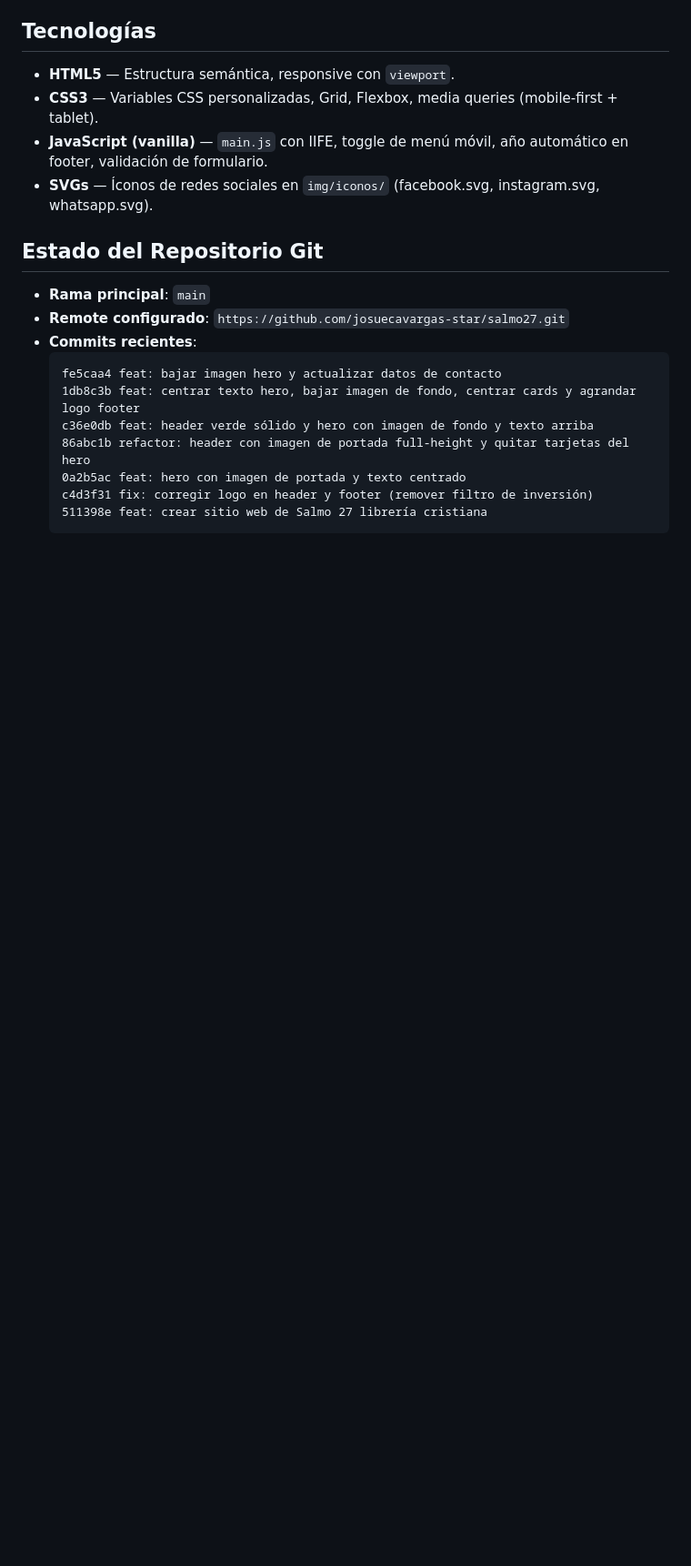
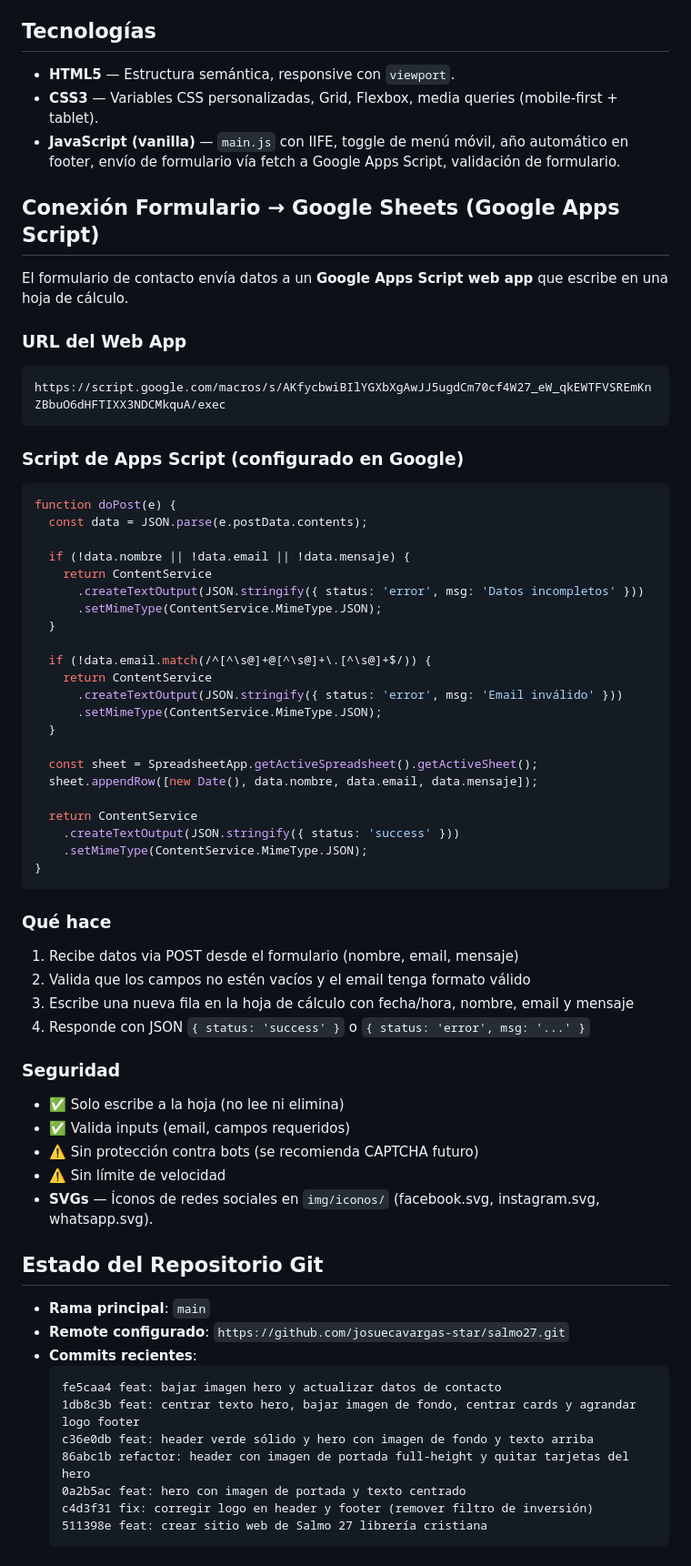
Before and after one commit to josuecavargas-star/salmo27, a Markdown page: guia/README.md, the part around one of its changes. Shown at 91% size. Drawn GitHub-style; blank space fills up the shorter version.

Commit message:
docs: actualizar guía con sección de Google Apps Script

````diff
--- a/guia/README.md
+++ b/guia/README.md
@@ -67,7 +67,54 @@ salmo27/
 
 - **HTML5** — Estructura semántica, responsive con `viewport`.
 - **CSS3** — Variables CSS personalizadas, Grid, Flexbox, media queries (mobile-first + tablet).
-- **JavaScript (vanilla)** — `main.js` con IIFE, toggle de menú móvil, año automático en footer, validación de formulario.
+- **JavaScript (vanilla)** — `main.js` con IIFE, toggle de menú móvil, año automático en footer, envío de formulario vía fetch a Google Apps Script, validación de formulario.
+
+## Conexión Formulario → Google Sheets (Google Apps Script)
+
+El formulario de contacto envía datos a un **Google Apps Script web app** que escribe en una hoja de cálculo.
+
+### URL del Web App
+```
+https://script.google.com/macros/s/AKfycbwiBIlYGXbXgAwJJ5ugdCm70cf4W27_eW_qkEWTFVSREmKnZBbuO6dHFTIXX3NDCMkquA/exec
+```
+
+### Script de Apps Script (configurado en Google)
+```javascript
+function doPost(e) {
+  const data = JSON.parse(e.postData.contents);
+
+  if (!data.nombre || !data.email || !data.mensaje) {
+    return ContentService
+      .createTextOutput(JSON.stringify({ status: 'error', msg: 'Datos incompletos' }))
+      .setMimeType(ContentService.MimeType.JSON);
+  }
+
+  if (!data.email.match(/^[^\s@]+@[^\s@]+\.[^\s@]+$/)) {
+    return ContentService
+      .createTextOutput(JSON.stringify({ status: 'error', msg: 'Email inválido' }))
+      .setMimeType(ContentService.MimeType.JSON);
+  }
+
+  const sheet = SpreadsheetApp.getActiveSpreadsheet().getActiveSheet();
+  sheet.appendRow([new Date(), data.nombre, data.email, data.mensaje]);
+
+  return ContentService
+    .createTextOutput(JSON.stringify({ status: 'success' }))
+    .setMimeType(ContentService.MimeType.JSON);
+}
+```
+
+### Qué hace
+1. Recibe datos via POST desde el formulario (nombre, email, mensaje)
+2. Valida que los campos no estén vacíos y el email tenga formato válido
+3. Escribe una nueva fila en la hoja de cálculo con fecha/hora, nombre, email y mensaje
+4. Responde con JSON `{ status: 'success' }` o `{ status: 'error', msg: '...' }`
+
+### Seguridad
+- ✅ Solo escribe a la hoja (no lee ni elimina)
+- ✅ Valida inputs (email, campos requeridos)
+- ⚠️ Sin protección contra bots (se recomienda CAPTCHA futuro)
+- ⚠️ Sin límite de velocidad
 - **SVGs** — Íconos de redes sociales en `img/iconos/` (facebook.svg, instagram.svg, whatsapp.svg).
 
 ## Estado del Repositorio Git
````
Also changed, not shown: other parts of guia/README.md (+1 -1 lines).
